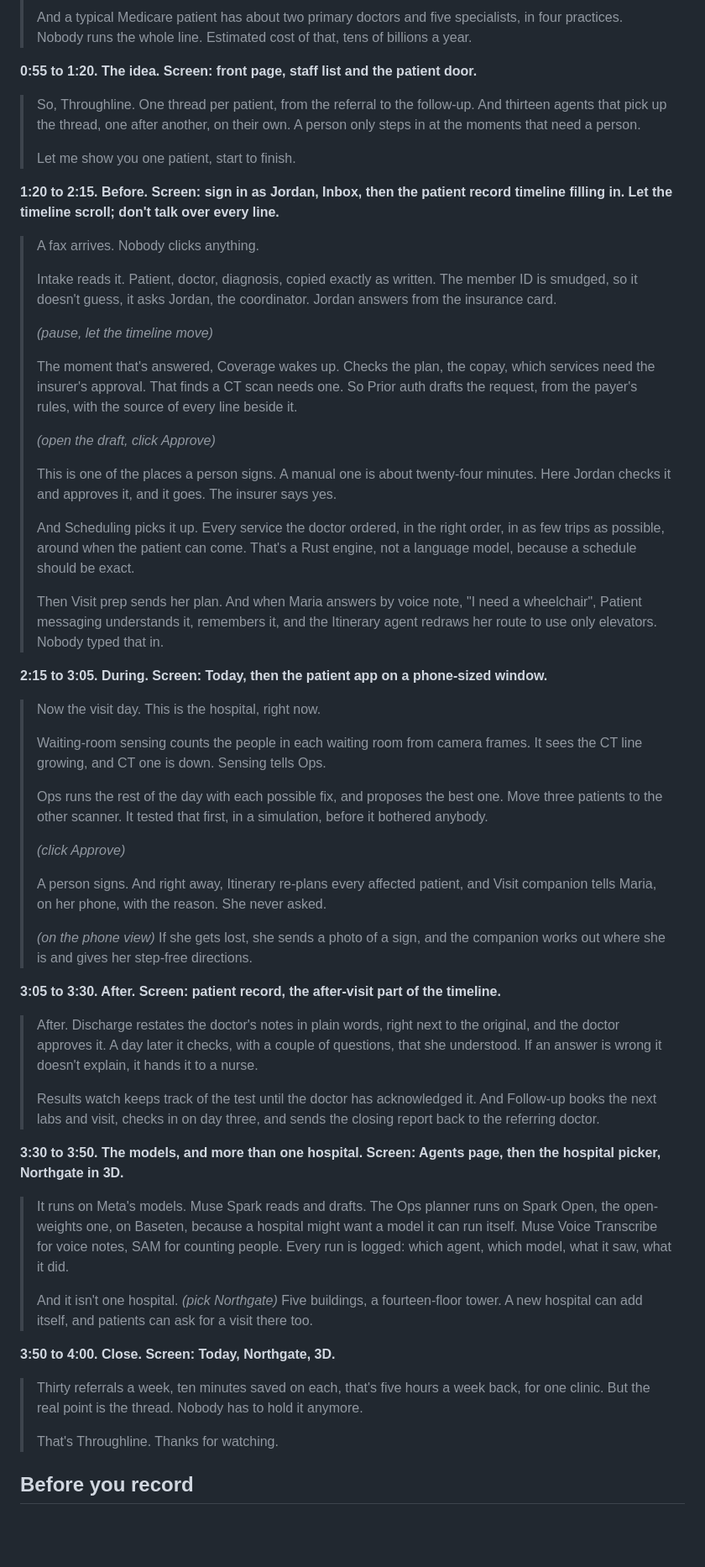
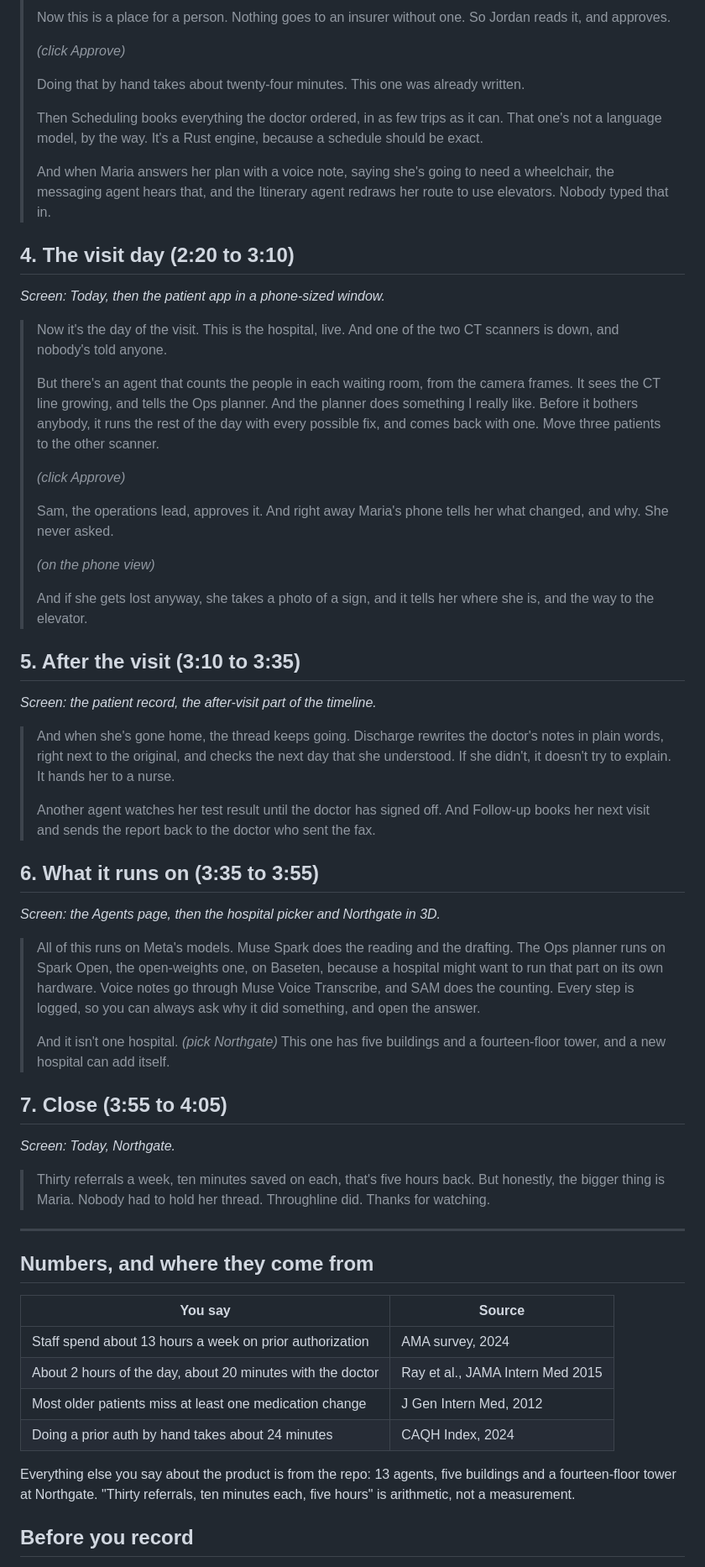
Before and after one commit to hungtruongOwolf/throughline, a Markdown page: docs/DEMO-SCRIPT.md, the part around one of its changes. Shown at 84% size. Rendered like a GitHub page; blank space fills up the shorter version.

Commit message:
Demo script: one spoken story following Maria

```diff
--- a/docs/DEMO-SCRIPT.md
+++ b/docs/DEMO-SCRIPT.md
@@ -45,61 +42,64 @@ Do not say: a percentage of referrals sent by fax, a national no-show cost, a wa
 >
-> And a typical Medicare patient has about two primary doctors and five specialists, in four practices. Nobody runs the whole line. Estimated cost of that, tens of billions a year.
-
-**0:55 to 1:20. The idea. Screen: front page, staff list and the patient door.**
-
-> So, Throughline. One thread per patient, from the referral to the follow-up. And thirteen agents that pick up the thread, one after another, on their own. A person only steps in at the moments that need a person.
->
-> Let me show you one patient, start to finish.
-
-**1:20 to 2:15. Before. Screen: sign in as Jordan, Inbox, then the patient record timeline filling in. Let the timeline scroll; don't talk over every line.**
-
-> A fax arrives. Nobody clicks anything.
->
-> Intake reads it. Patient, doctor, diagnosis, copied exactly as written. The member ID is smudged, so it doesn't guess, it asks Jordan, the coordinator. Jordan answers from the insurance card.
->
-> _(pause, let the timeline move)_
->
-> The moment that's answered, Coverage wakes up. Checks the plan, the copay, which services need the insurer's approval. That finds a CT scan needs one. So Prior auth drafts the request, from the payer's rules, with the source of every line beside it.
->
-> _(open the draft, click Approve)_
->
-> This is one of the places a person signs. A manual one is about twenty-four minutes. Here Jordan checks it and approves it, and it goes. The insurer says yes.
->
-> And Scheduling picks it up. Every service the doctor ordered, in the right order, in as few trips as possible, around when the patient can come. That's a Rust engine, not a language model, because a schedule should be exact.
->
-> Then Visit prep sends her plan. And when Maria answers by voice note, "I need a wheelchair", Patient messaging understands it, remembers it, and the Itinerary agent redraws her route to use only elevators. Nobody typed that in.
-
-**2:15 to 3:05. During. Screen: Today, then the patient app on a phone-sized window.**
-
-> Now the visit day. This is the hospital, right now.
->
-> Waiting-room sensing counts the people in each waiting room from camera frames. It sees the CT line growing, and CT one is down. Sensing tells Ops.
->
-> Ops runs the rest of the day with each possible fix, and proposes the best one. Move three patients to the other scanner. It tested that first, in a simulation, before it bothered anybody.
+> Now this is a place for a person. Nothing goes to an insurer without one. So Jordan reads it, and approves.
 >
 > _(click Approve)_
 >
-> A person signs. And right away, Itinerary re-plans every affected patient, and Visit companion tells Maria, on her phone, with the reason. She never asked.
+> Doing that by hand takes about twenty-four minutes. This one was already written.
 >
-> _(on the phone view)_ If she gets lost, she sends a photo of a sign, and the companion works out where she is and gives her step-free directions.
+> Then Scheduling books everything the doctor ordered, in as few trips as it can. That one's not a language model, by the way. It's a Rust engine, because a schedule should be exact.
+>
+> And when Maria answers her plan with a voice note, saying she's going to need a wheelchair, the messaging agent hears that, and the Itinerary agent redraws her route to use elevators. Nobody typed that in.
 
-**3:05 to 3:30. After. Screen: patient record, the after-visit part of the timeline.**
+## 4. The visit day (2:20 to 3:10)
 
-> After. Discharge restates the doctor's notes in plain words, right next to the original, and the doctor approves it. A day later it checks, with a couple of questions, that she understood. If an answer is wrong it doesn't explain, it hands it to a nurse.
+_Screen: Today, then the patient app in a phone-sized window._
+
+> Now it's the day of the visit. This is the hospital, live. And one of the two CT scanners is down, and nobody's told anyone.
 >
-> Results watch keeps track of the test until the doctor has acknowledged it. And Follow-up books the next labs and visit, checks in on day three, and sends the closing report back to the referring doctor.
+> But there's an agent that counts the people in each waiting room, from the camera frames. It sees the CT line growing, and tells the Ops planner. And the planner does something I really like. Before it bothers anybody, it runs the rest of the day with every possible fix, and comes back with one. Move three patients to the other scanner.
+>
+> _(click Approve)_
+>
+> Sam, the operations lead, approves it. And right away Maria's phone tells her what changed, and why. She never asked.
+>
+> _(on the phone view)_
+>
+> And if she gets lost anyway, she takes a photo of a sign, and it tells her where she is, and the way to the elevator.
 
-**3:30 to 3:50. The models, and more than one hospital. Screen: Agents page, then the hospital picker, Northgate in 3D.**
+## 5. After the visit (3:10 to 3:35)
 
-> It runs on Meta's models. Muse Spark reads and drafts. The Ops planner runs on Spark Open, the open-weights one, on Baseten, because a hospital might want a model it can run itself. Muse Voice Transcribe for voice notes, SAM for counting people. Every run is logged: which agent, which model, what it saw, what it did.
+_Screen: the patient record, the after-visit part of the timeline._
+
+> And when she's gone home, the thread keeps going. Discharge rewrites the doctor's notes in plain words, right next to the original, and checks the next day that she understood. If she didn't, it doesn't try to explain. It hands her to a nurse.
 >
-> And it isn't one hospital. _(pick Northgate)_ Five buildings, a fourteen-floor tower. A new hospital can add itself, and patients can ask for a visit there too.
+> Another agent watches her test result until the doctor has signed off. And Follow-up books her next visit and sends the report back to the doctor who sent the fax.
 
-**3:50 to 4:00. Close. Screen: Today, Northgate, 3D.**
+## 6. What it runs on (3:35 to 3:55)
 
-> Thirty referrals a week, ten minutes saved on each, that's five hours a week back, for one clinic. But the real point is the thread. Nobody has to hold it anymore.
+_Screen: the Agents page, then the hospital picker and Northgate in 3D._
+
+> All of this runs on Meta's models. Muse Spark does the reading and the drafting. The Ops planner runs on Spark Open, the open-weights one, on Baseten, because a hospital might want to run that part on its own hardware. Voice notes go through Muse Voice Transcribe, and SAM does the counting. Every step is logged, so you can always ask why it did something, and open the answer.
 >
-> That's Throughline. Thanks for watching.
+> And it isn't one hospital. _(pick Northgate)_ This one has five buildings and a fourteen-floor tower, and a new hospital can add itself.
+
+## 7. Close (3:55 to 4:05)
+
+_Screen: Today, Northgate._
+
+> Thirty referrals a week, ten minutes saved on each, that's five hours back. But honestly, the bigger thing is Maria. Nobody had to hold her thread. Throughline did. Thanks for watching.
+
+---
+
+## Numbers, and where they come from
+
+| You say                                                    | Source                           |
+| ---------------------------------------------------------- | -------------------------------- |
+| Staff spend about 13 hours a week on prior authorization   | AMA survey, 2024                 |
+| About 2 hours of the day, about 20 minutes with the doctor | Ray et al., JAMA Intern Med 2015 |
+| Most older patients miss at least one medication change    | J Gen Intern Med, 2012           |
+| Doing a prior auth by hand takes about 24 minutes          | CAQH Index, 2024                 |
+
+Everything else you say about the product is from the repo: 13 agents, five buildings and a fourteen-floor tower at Northgate. "Thirty referrals, ten minutes each, five hours" is arithmetic, not a measurement.
 
 ## Before you record
 
```
Also changed, not shown: other parts of docs/DEMO-SCRIPT.md (+30 -34 lines).
